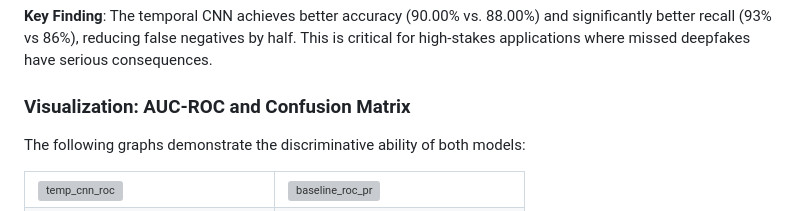
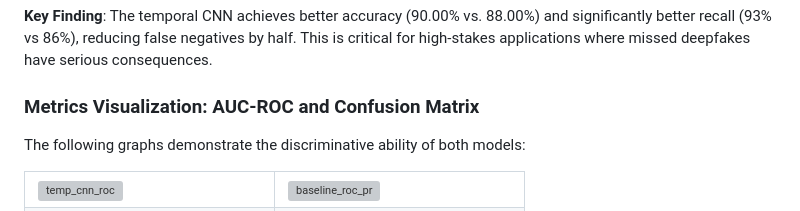
Before and after one commit to abhikarki/Deepfake_detection, a Markdown page: README.md, the part around the change. GitHub-like rendering; grey boxes are pictures that could not be loaded.

Commit message:
Update section title for metrics visualization

```diff
--- a/README.md
+++ b/README.md
@@ -46,7 +46,7 @@ The baseline model (SimpleFrameMLP) takes individual 2048-dimensional frame embe
 
 **Key Finding**: The temporal CNN achieves better accuracy (90.00% vs. 88.00%) and significantly better recall (93% vs 86%), reducing false negatives by half. This is critical for high-stakes applications where missed deepfakes have serious consequences.
 
-### Visualization: AUC-ROC and Confusion Matrix
+### Metrics Visualization: AUC-ROC and Confusion Matrix
 
 The following graphs demonstrate the discriminative ability of both models:
 
```
